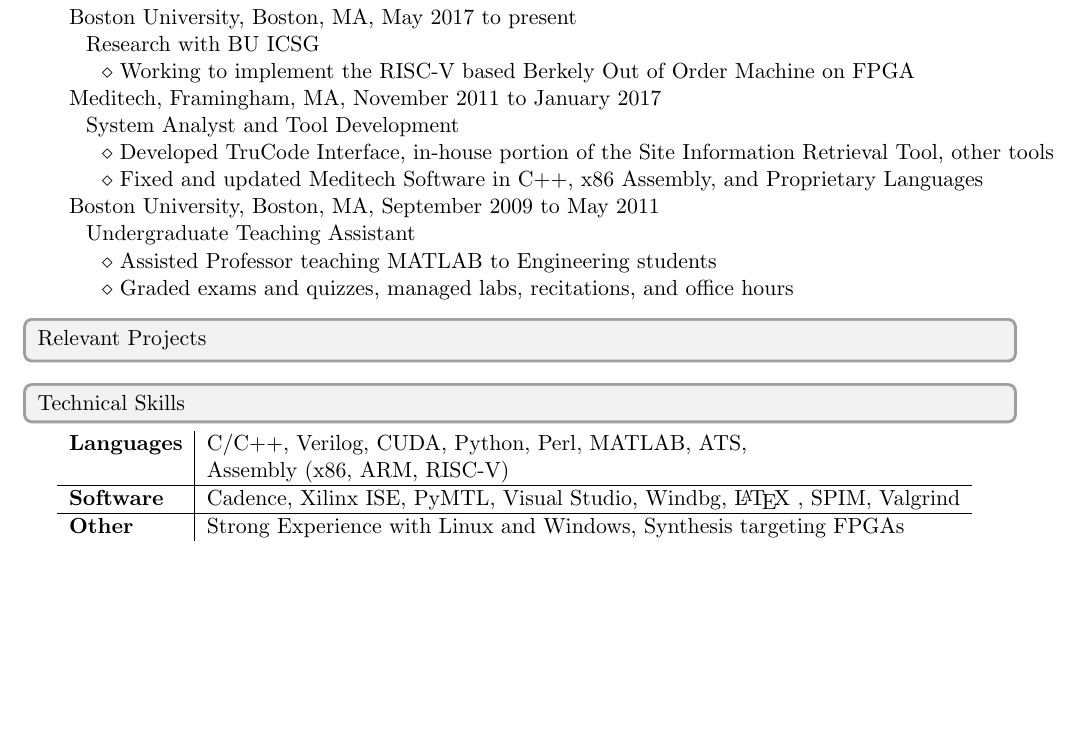
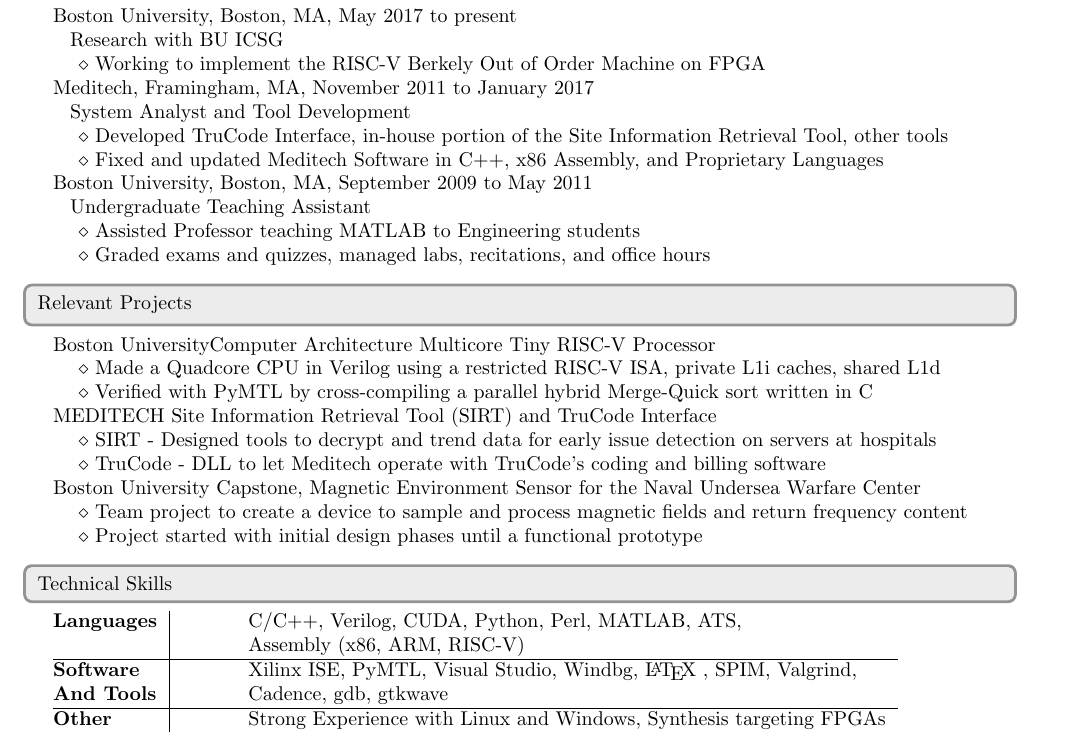
Before and after one commit to jsburke/Resume, a LaTeX CV (John_Burke_Resume.tex): part of the page, cut so that both start at the same text, the shorter picture padded with empty space. The pictures show the PDF file John_Burke_Resume.pdf that the author committed with the source.

Commit message:
first draft, presentation is pleasant

```diff
--- a/John_Burke_Resume.tex
+++ b/John_Burke_Resume.tex
@@ -99,10 +101,10 @@
 	\begin{heading}{gray}
 		\textbf{Work and Research Experience}
 	\end{heading}
-		\begin{tabular}{l}
+		\begin{tabular*}{\tablewidth}{@{\extracolsep{\fill}}l}
 			\grad , Boston, MA, May 2017 to present\\
 			\horzindent Research with BU ICSG\\
-			\minoritem Working to implement the RISC-V based Berkely Out of Order Machine on FPGA\\
+			\minoritem Working to implement the RISC-V Berkely Out of Order Machine on FPGA\\
 			Meditech, Framingham, MA, November 2011 to January 2017\\
 			\horzindent System Analyst and Tool Development \\
 			\minoritem Developed TruCode Interface, in-house portion of the Site Information Retrieval Tool, other tools \\
@@ -111,25 +113,37 @@
 			\horzindent Undergraduate Teaching Assistant \\
 			\minoritem Assisted Professor teaching MATLAB to Engineering students \\
 			\minoritem Graded exams and quizzes, managed labs, recitations, and office hours \\
-		\end{tabular}
+		\end{tabular*}
 
 	\vertspace
 	\noindent
 	\begin{heading}{gray}
 		\textbf{Relevant Projects}
 	\end{heading}
+	\begin{tabular*}{\tablewidth}{@{\extracolsep{\fill}}l}
+		\grad Computer Architecture Multicore Tiny RISC-V Processor\\
+		\minoritem Made a Quadcore CPU in Verilog using a restricted RISC-V ISA, private L1i caches, shared L1d\\
+		\minoritem Verified with PyMTL by cross-compiling a parallel hybrid Merge-Quick sort written in C\\
+		MEDITECH Site Information Retrieval Tool (SIRT) and TruCode Interface\\
+		\minoritem SIRT - Designed tools to decrypt and trend data for early issue detection on servers at hospitals\\
+		\minoritem TruCode - DLL to let Meditech operate with TruCode's coding and billing software\\
+		\undergrad\space Capstone, Magnetic Environment Sensor for the Naval Undersea Warfare Center\\
+		\minoritem Team project to create a device to sample and process magnetic fields and return frequency content\\
+		\minoritem Project started with initial design phases until a functional prototype\\
+	\end{tabular*}
 
 	\vertspace
 	\noindent
 	\begin{heading}{gray}
 		\textbf{Technical Skills}
 	\end{heading}
-	\begin{tabular}{l|l}
+	\begin{tabular*}{\tablewidth}{@{\extracolsep{\fill}}l|l}
 		\textbf{Languages} & C/C++, Verilog, CUDA, Python, Perl, MATLAB, ATS, \\
 		  & Assembly (x86, ARM, RISC-V) \\ \hline %moved down a line for neatness
-		\textbf{Software} & Cadence, Xilinx ISE, PyMTL, Visual Studio, Windbg, \latex, SPIM, Valgrind \\ \hline
+		\textbf{Software} & Xilinx ISE, PyMTL, Visual Studio, Windbg, \latex, SPIM, Valgrind, \\
+		  \textbf{And Tools}& Cadence, gdb, gtkwave\\ \hline
 		\textbf{Other} & Strong Experience with Linux and Windows, Synthesis targeting FPGAs
-	\end{tabular}
+	\end{tabular*}
 
 	\vertspace
 	\noindent
```
Also changed, not shown: John_Burke_Resume.pdf, John_Burke_Resume.tex (18 more changed lines).
